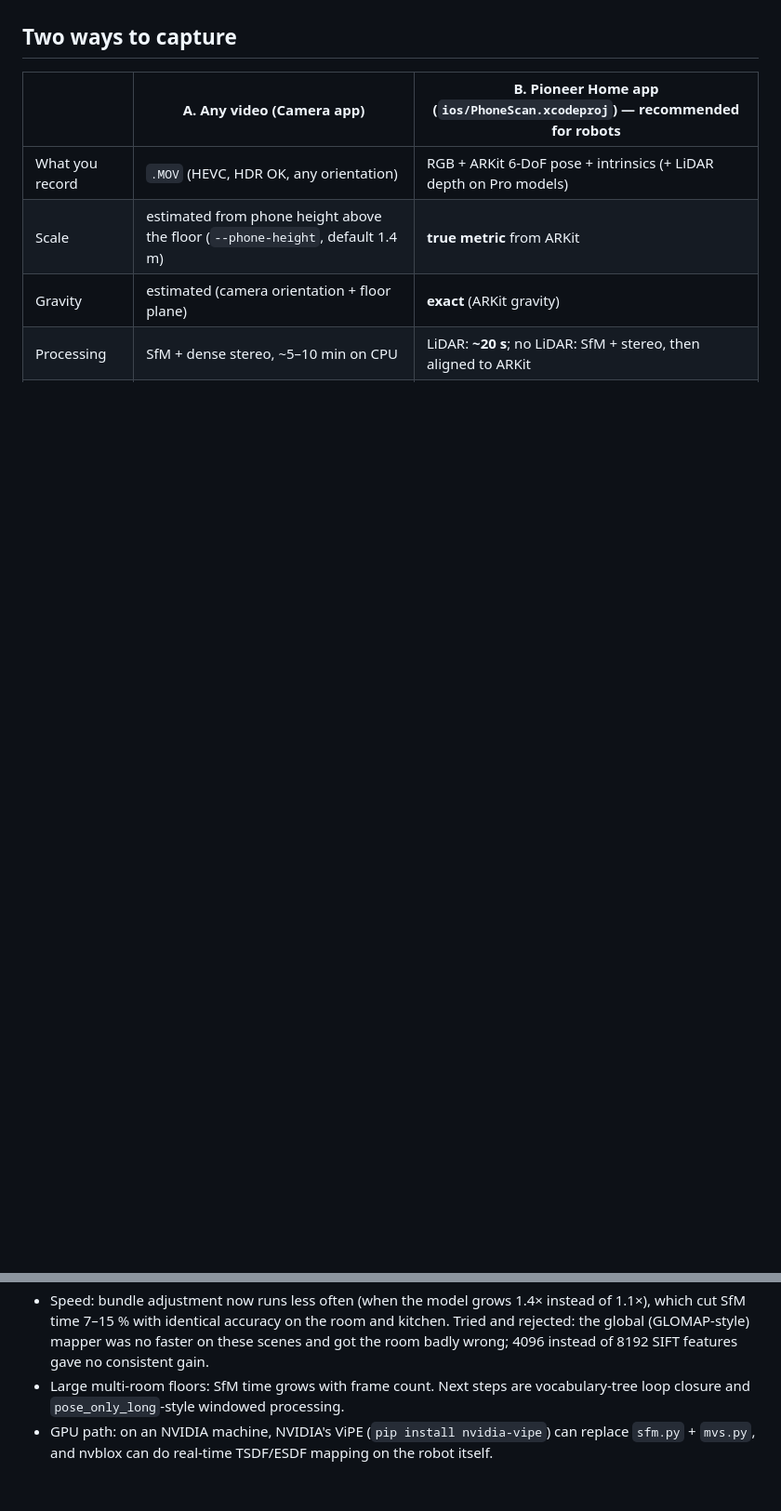
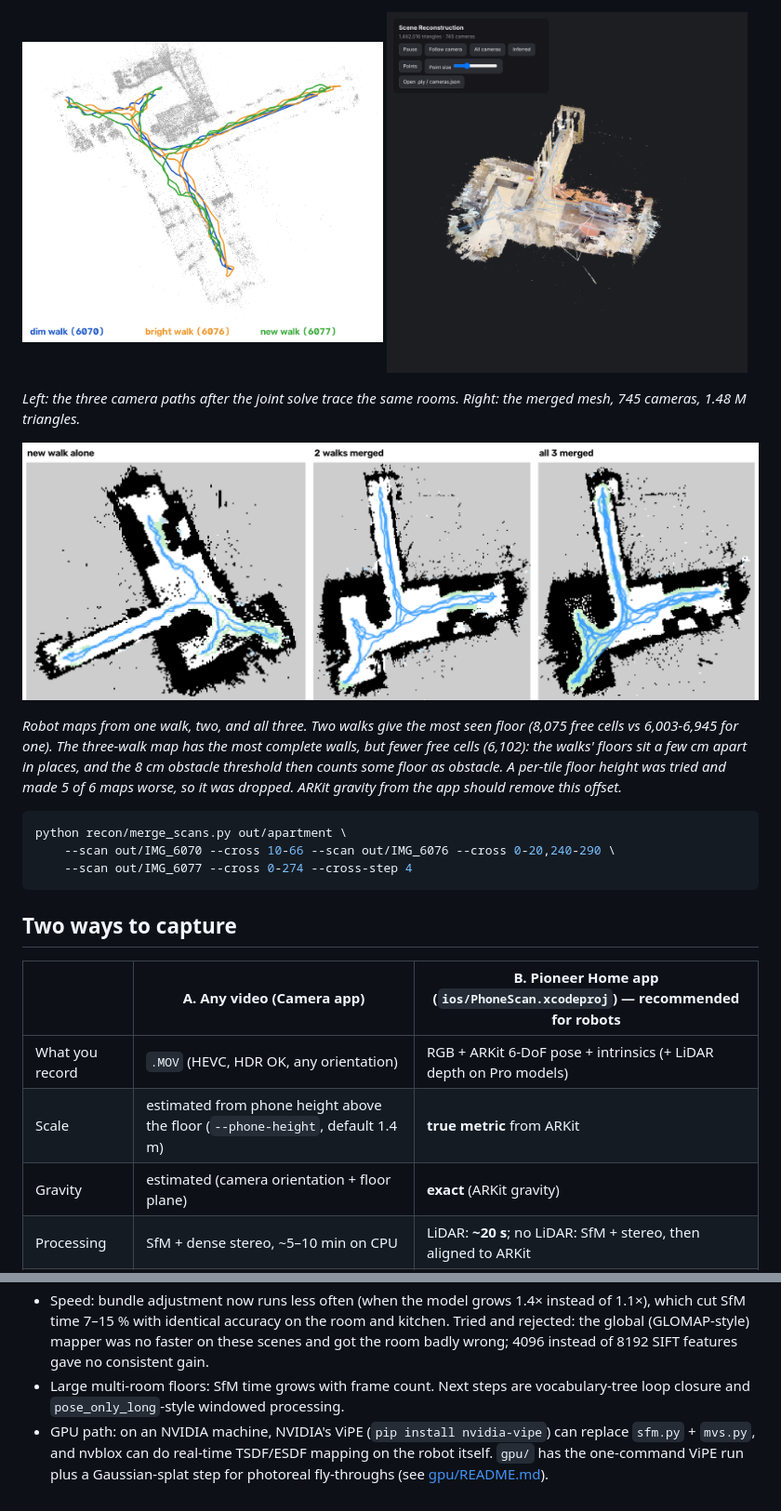
Before and after one commit to allenabraham106/3D-reconstruction-by-iphone, a Markdown page: README.md, 2 parts joined by grey strips. Shown at 93% size. Rendered like a GitHub page; pictures changed too: docs/img/apartment_merge_maps.png (added), docs/img/apartment_merged3_mesh.png (added), docs/img/apartment_three_walks_paths.png (added); blank space fills up the shorter version.

Commit message:
README: apartment section (window tear fix, new walk, three-walk merge)
Co-authored-by: Wilson Cheng <150957380+wilsonchenghy@users.noreply.github.com>

````diff
--- a/README.md
+++ b/README.md
@@ -35,3 +51,16 @@ What these two scans taught the pipeline (each fix measured on them):
+<img src="docs/img/apartment_three_walks_paths.png" width="49%"> <img src="docs/img/apartment_merged3_mesh.png" width="49%">
+
+*Left: the three camera paths after the joint solve trace the same rooms. Right: the merged mesh, 745 cameras, 1.48 M triangles.*
+
+![merge maps](docs/img/apartment_merge_maps.png)
+
+*Robot maps from one walk, two, and all three. Two walks give the most seen floor (8,075 free cells vs 6,003-6,945 for one). The three-walk map has the most complete walls, but fewer free cells (6,102): the walks' floors sit a few cm apart in places, and the 8 cm obstacle threshold then counts some floor as obstacle. A per-tile floor height was tried and made 5 of 6 maps worse, so it was dropped. ARKit gravity from the app should remove this offset.*
+
+```bash
+python recon/merge_scans.py out/apartment \
+    --scan out/IMG_6070 --cross 10-66 --scan out/IMG_6076 --cross 0-20,240-290 \
+    --scan out/IMG_6077 --cross 0-274 --cross-step 4
+```
 
 ## Two ways to capture
 
@@ -215,4 +244,4 @@ Tested (`python tests/test_robot_link.py`, also in CI): views that were never ke
 - **Textureless surfaces** (plain walls, glossy floors) still get sparse stereo coverage. LiDAR fixes this on Pro phones. A learned monocular-depth prior (as ViPE uses) would help without LiDAR; it was left out because this environment couldn't fetch model weights safely.
 - Speed: bundle adjustment now runs less often (when the model grows 1.4× instead of 1.1×), which cut SfM time 7–15 % with identical accuracy on the room and kitchen. Tried and rejected: the global (GLOMAP-style) mapper was no faster on these scenes and got the room badly wrong; 4096 instead of 8192 SIFT features gave no consistent gain.
 - Large multi-room floors: SfM time grows with frame count. Next steps are vocabulary-tree loop closure and `pose_only_long`-style windowed processing.
-- GPU path: on an NVIDIA machine, NVIDIA's ViPE (`pip install nvidia-vipe`) can replace `sfm.py` + `mvs.py`, and nvblox can do real-time TSDF/ESDF mapping on the robot itself.
+- GPU path: on an NVIDIA machine, NVIDIA's ViPE (`pip install nvidia-vipe`) can replace `sfm.py` + `mvs.py`, and nvblox can do real-time TSDF/ESDF mapping on the robot itself. `gpu/` has the one-command ViPE run plus a Gaussian-splat step for photoreal fly-throughs (see [gpu/README.md](gpu/README.md)).
````
Also changed, not shown: other parts of README.md (+16 -0 lines), docs/img/apartment_6077_mesh.png (added), docs/img/apartment_6077_occupancy.png (added), docs/img/apartment_window_fix.png (added).
